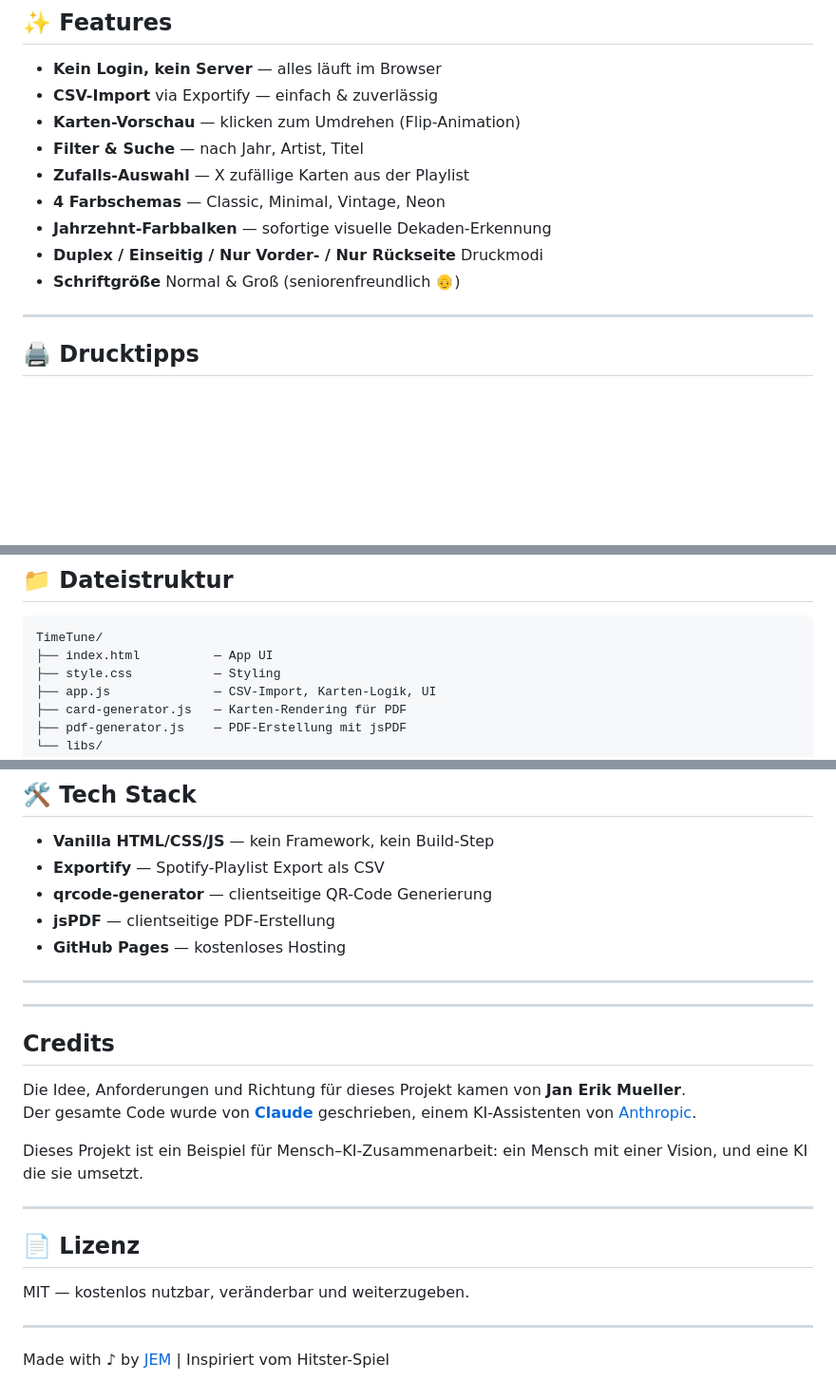
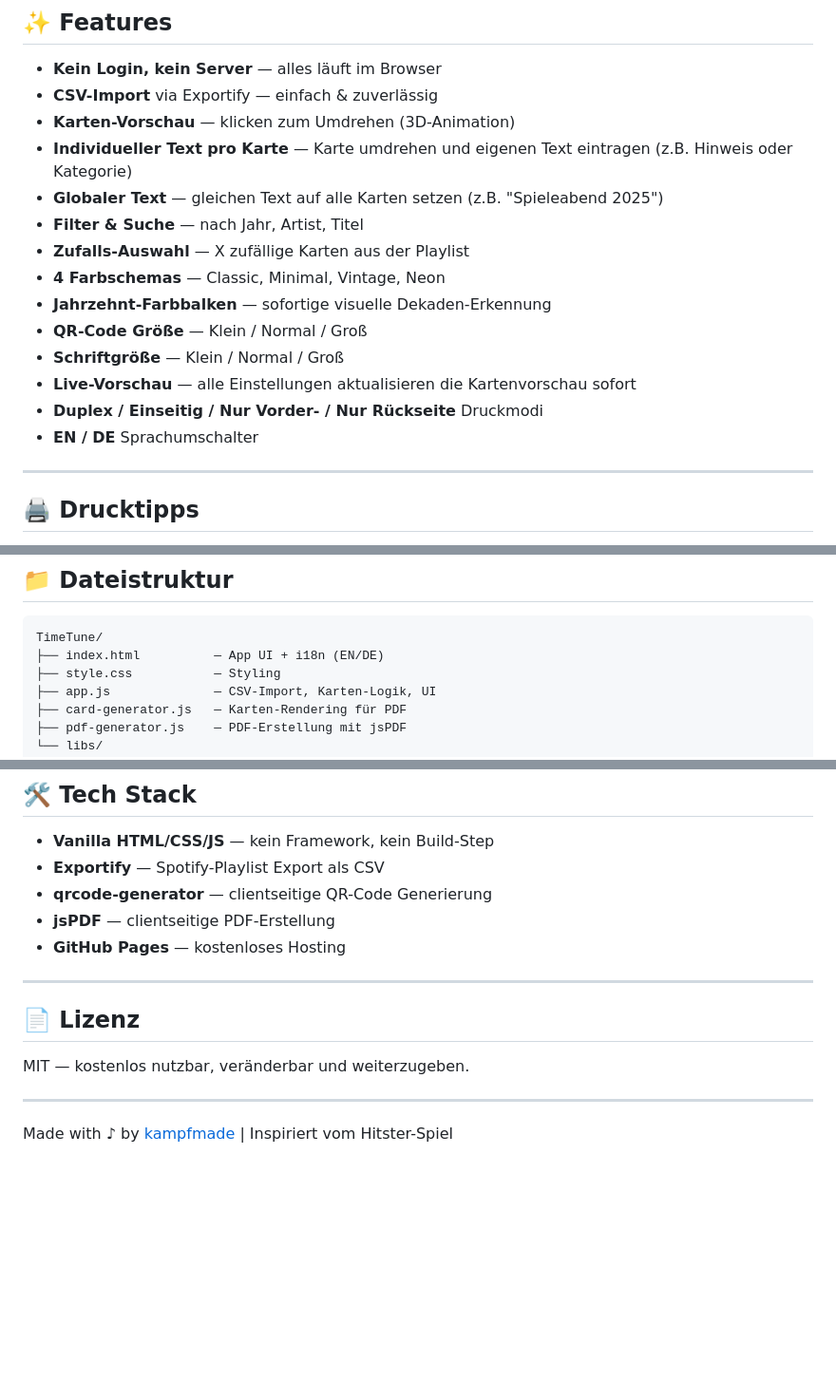
Before and after one commit to C129H223N3O54/TimeTune, a Markdown page: README.de.md, 3 parts joined by grey strips. Shown at 95% size. GitHub-like rendering; blank space fills up the shorter version.

````diff
--- a/README.de.md
+++ b/README.de.md
@@ -45,13 +45,18 @@ Karten vorschauen, nach Jahr filtern, Design wählen, PDF erstellen — drucken,
 
 - **Kein Login, kein Server** — alles läuft im Browser
 - **CSV-Import** via Exportify — einfach & zuverlässig
-- **Karten-Vorschau** — klicken zum Umdrehen (Flip-Animation)
+- **Karten-Vorschau** — klicken zum Umdrehen (3D-Animation)
+- **Individueller Text pro Karte** — Karte umdrehen und eigenen Text eintragen (z.B. Hinweis oder Kategorie)
+- **Globaler Text** — gleichen Text auf alle Karten setzen (z.B. "Spieleabend 2025")
 - **Filter & Suche** — nach Jahr, Artist, Titel
 - **Zufalls-Auswahl** — X zufällige Karten aus der Playlist
 - **4 Farbschemas** — Classic, Minimal, Vintage, Neon
 - **Jahrzehnt-Farbbalken** — sofortige visuelle Dekaden-Erkennung
+- **QR-Code Größe** — Klein / Normal / Groß
+- **Schriftgröße** — Klein / Normal / Groß
+- **Live-Vorschau** — alle Einstellungen aktualisieren die Kartenvorschau sofort
 - **Duplex / Einseitig / Nur Vorder- / Nur Rückseite** Druckmodi
-- **Schriftgröße** Normal & Groß (seniorenfreundlich 👴)
+- **EN / DE** Sprachumschalter
 
 ---
 
@@ -80,7 +85,7 @@ Kein Terminal, kein Build-Schritt, keine Konfiguration nötig. ✅
 
 ```
 TimeTune/
-├── index.html          — App UI
+├── index.html          — App UI + i18n (EN/DE)
 ├── style.css           — Styling
 ├── app.js              — CSV-Import, Karten-Logik, UI
 ├── card-generator.js   — Karten-Rendering für PDF
@@ -103,21 +108,10 @@ TimeTune/
 
 ---
 
----
-
-## Credits
-
-Die Idee, Anforderungen und Richtung für dieses Projekt kamen von **Jan Erik Mueller**.
-Der gesamte Code wurde von **[Claude](https://claude.ai)** geschrieben, einem KI-Assistenten von [Anthropic](https://www.anthropic.com).
-
-Dieses Projekt ist ein Beispiel für Mensch–KI-Zusammenarbeit: ein Mensch mit einer Vision, und eine KI die sie umsetzt.
-
----
-
 ## 📄 Lizenz
 
 MIT — kostenlos nutzbar, veränderbar und weiterzugeben.
 
 ---
 
-Made with ♪ by [JEM](https://github.com/c129h223n3o54) | Inspiriert vom Hitster-Spiel
+Made with ♪ by [kampfmade](https://github.com/c129h223n3o54) | Inspiriert vom Hitster-Spiel
````
Also changed, not shown: README.md (+10 -17 lines).
